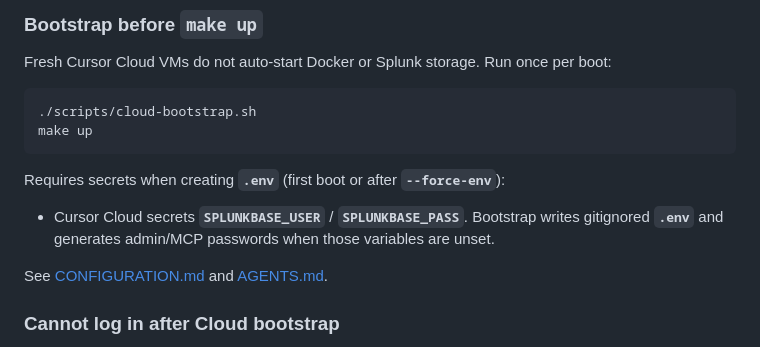
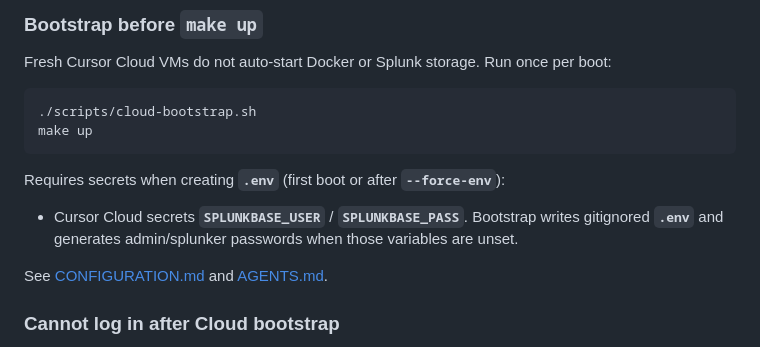
Before and after one commit to dd-Splunk/splunk-mcp, a Markdown page: docs/poc/TROUBLESHOOTING.md, the part around the change. Drawn GitHub-style.

```diff
--- a/docs/poc/TROUBLESHOOTING.md
+++ b/docs/poc/TROUBLESHOOTING.md
@@ -18,7 +18,7 @@ make up
 
 Requires secrets when creating **`.env`** (first boot or after **`--force-env`**):
 
-- Cursor Cloud secrets **`SPLUNKBASE_USER`** / **`SPLUNKBASE_PASS`**. Bootstrap writes gitignored **`.env`** and generates admin/MCP passwords when those variables are unset.
+- Cursor Cloud secrets **`SPLUNKBASE_USER`** / **`SPLUNKBASE_PASS`**. Bootstrap writes gitignored **`.env`** and generates admin/splunker passwords when those variables are unset.
 
 See [CONFIGURATION.md](CONFIGURATION.md#cursor-cloud-bootstrap) and [AGENTS.md](../../AGENTS.md).
 
```
Also changed, not shown: AGENTS.md (+2 -2 lines), docs/poc/CONFIGURATION.md (+2 -2 lines).
